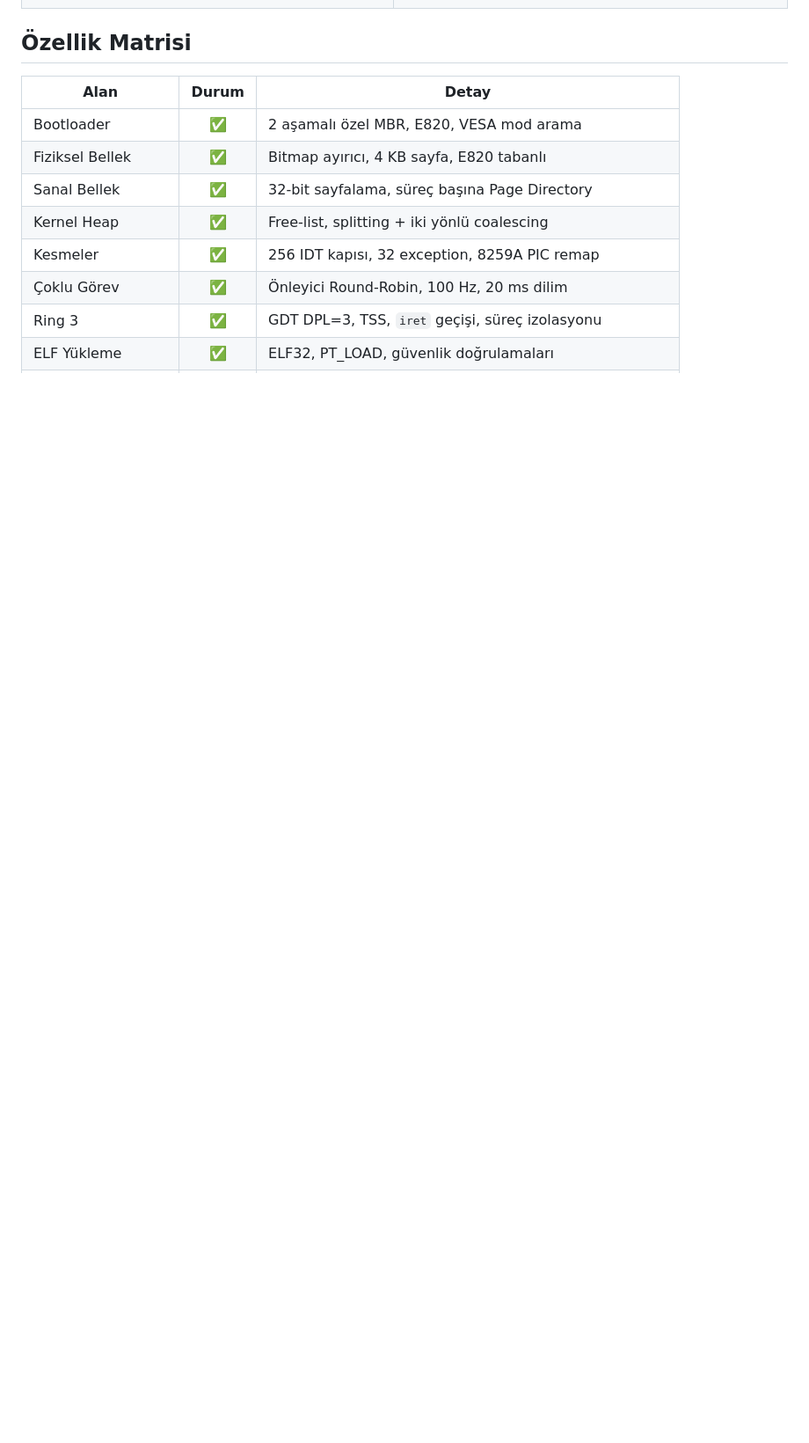
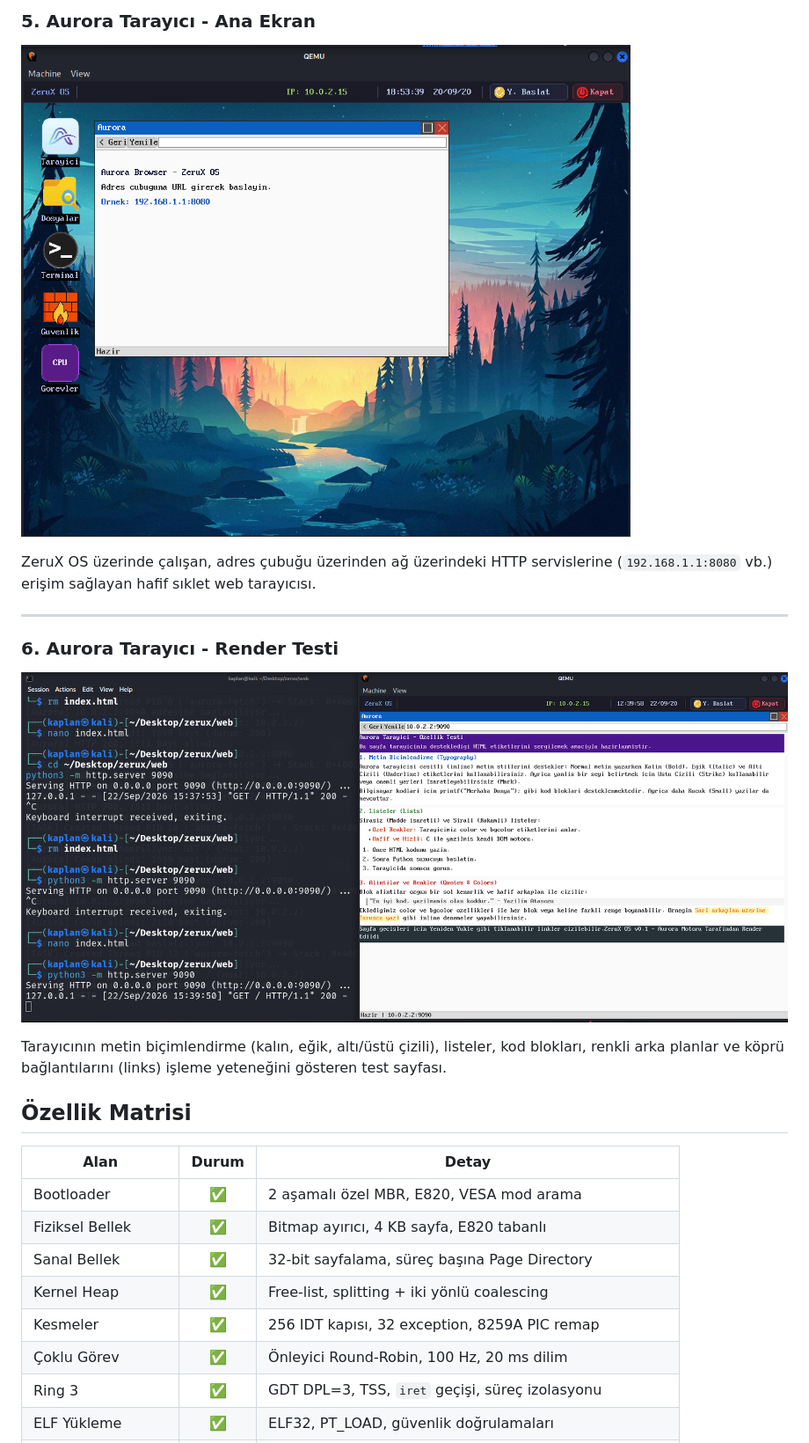
Before and after one commit to KadirDuyar/ZeruxOS, a Markdown page: README.md, the part around one of its changes. Shown at 88% size. GitHub-like rendering; blank space fills up the shorter version.

```diff
--- a/README.md
+++ b/README.md
@@ -75,3 +89,15 @@ Amaç bir üretim sistemi değil; işletim sistemi kavramlarının **çalışan,
+### 5. Aurora Tarayıcı - Ana Ekran
+![Aurora Tarayıcı Ana Ekran](assets/taray%C4%B1c%C4%B1-1.png)
+
+ZeruX OS üzerinde çalışan, adres çubuğu üzerinden ağ üzerindeki HTTP servislerine (`192.168.1.1:8080` vb.) erişim sağlayan hafif sıklet web tarayıcısı.
+
+---
+
+### 6. Aurora Tarayıcı - Render Testi
+![Aurora Tarayıcı Render Testi](assets/taray%C4%B1c%C4%B1%202.png)
+
+Tarayıcının metin biçimlendirme (kalın, eğik, altı/üstü çizili), listeler, kod blokları, renkli arka planlar ve köprü bağlantılarını (links) işleme yeteneğini gösteren test sayfası.
+
 
 ## Özellik Matrisi
 
```
Also changed, not shown: other parts of README.md (+28 -14 lines).
